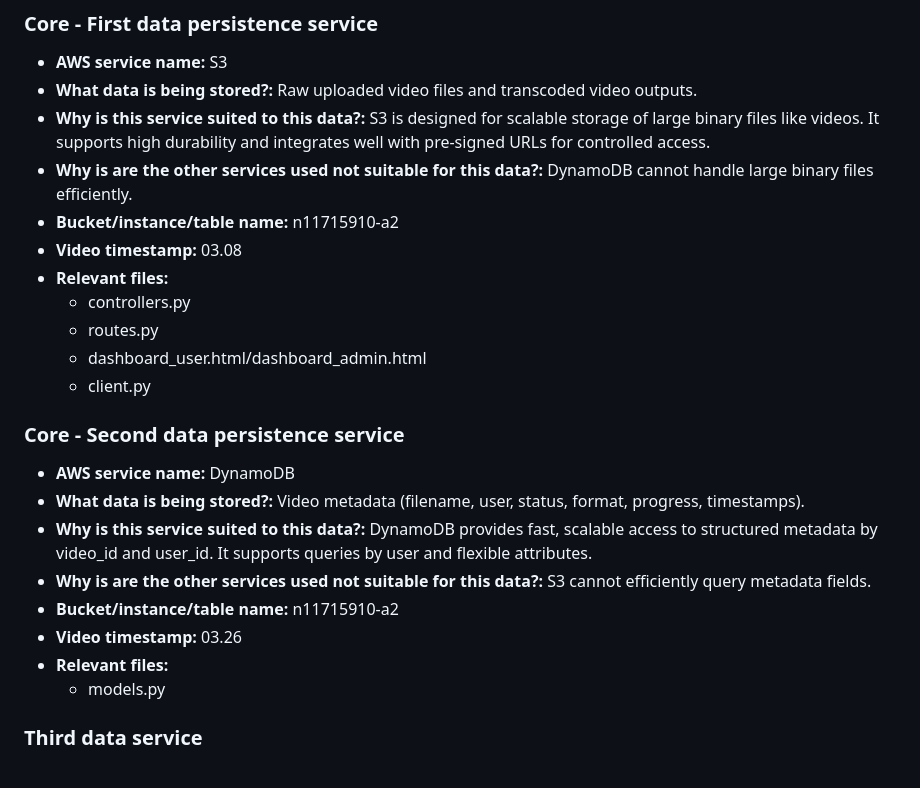
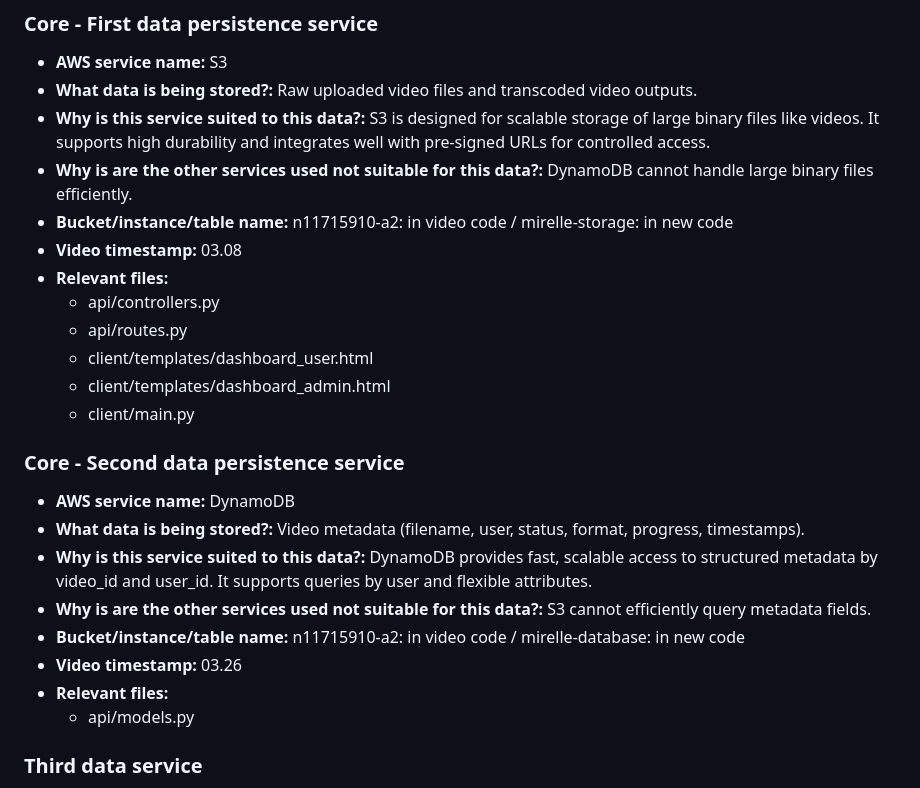
Before and after one commit to Lachthegod/a1-video-app, a Markdown page: A2_response_to_criteria.md, the part around the change printed below. Drawn GitHub-style.

```diff
--- a/A2_response_to_criteria.md
+++ b/A2_response_to_criteria.md
@@ -28,13 +28,14 @@ i-068a76896623a5f46
 - **What data is being stored?:** Raw uploaded video files and transcoded video outputs.
 - **Why is this service suited to this data?:** S3 is designed for scalable storage of large binary files like videos. It supports high durability and integrates well with pre-signed URLs for controlled access.
 - **Why is are the other services used not suitable for this data?:** DynamoDB cannot handle large binary files efficiently.
-- **Bucket/instance/table name:** n11715910-a2
+- **Bucket/instance/table name:** n11715910-a2: in video code / mirelle-storage: in new code
 - **Video timestamp:** 03.08
 - **Relevant files:**
-    - controllers.py
-    - routes.py
-    - dashboard_user.html/dashboard_admin.html
-    - client.py
+    - api/controllers.py
+    - api/routes.py
+    - client/templates/dashboard_user.html
+    - client/templates/dashboard_admin.html
+    - client/main.py
 
 ### Core - Second data persistence service
 
@@ -42,10 +43,10 @@ i-068a76896623a5f46
 - **What data is being stored?:** Video metadata (filename, user, status, format, progress, timestamps).
 - **Why is this service suited to this data?:** DynamoDB provides fast, scalable access to structured metadata by video_id and user_id. It supports queries by user and flexible attributes.
 - **Why is are the other services used not suitable for this data?:** S3 cannot efficiently query metadata fields.
-- **Bucket/instance/table name:** n11715910-a2
+- **Bucket/instance/table name:** n11715910-a2: in video code / mirelle-database: in new code
 - **Video timestamp:** 03.26
 - **Relevant files:**
-    - models.py
+    - api/models.py
 
 ### Third data service
 
```
Also changed, not shown: other parts of A2_response_to_criteria.md (+57 -39 lines).
